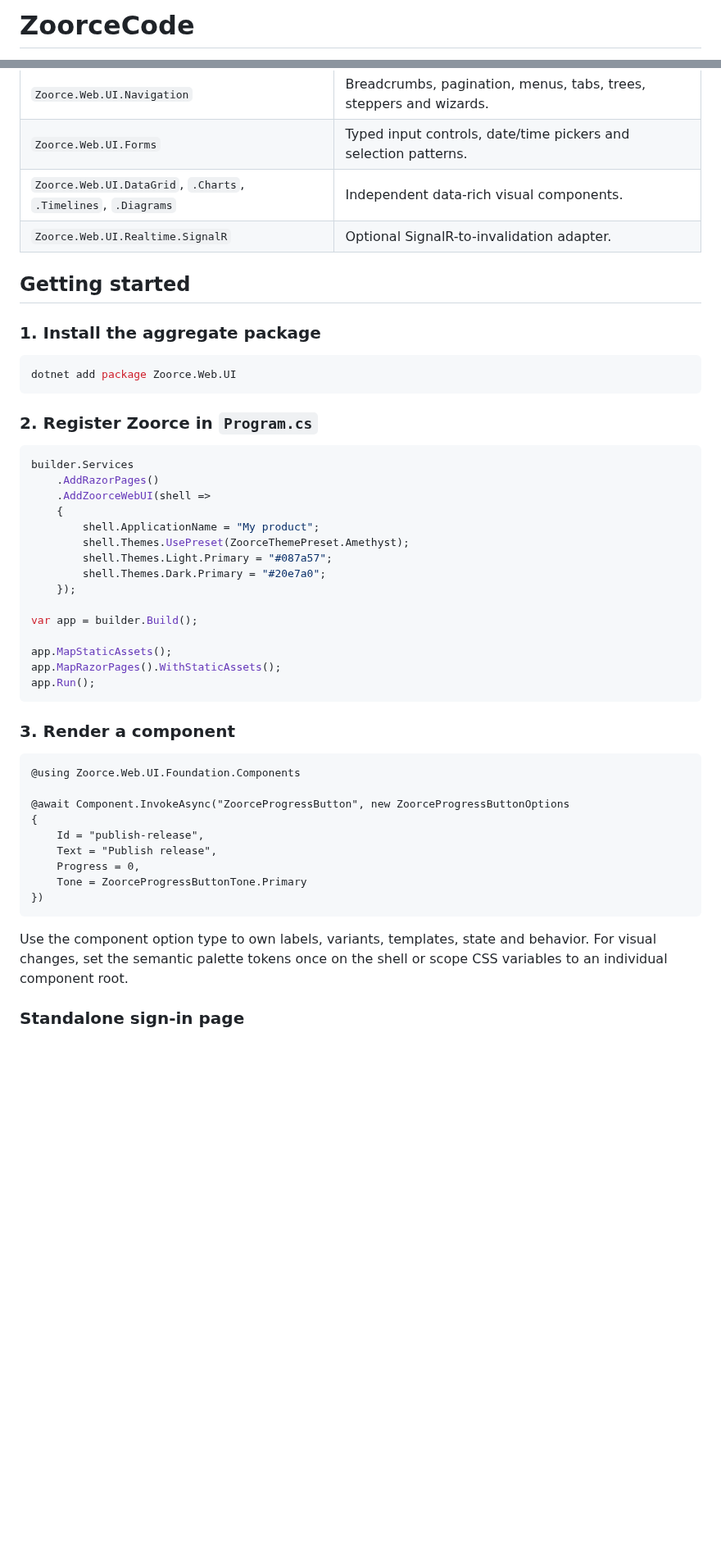
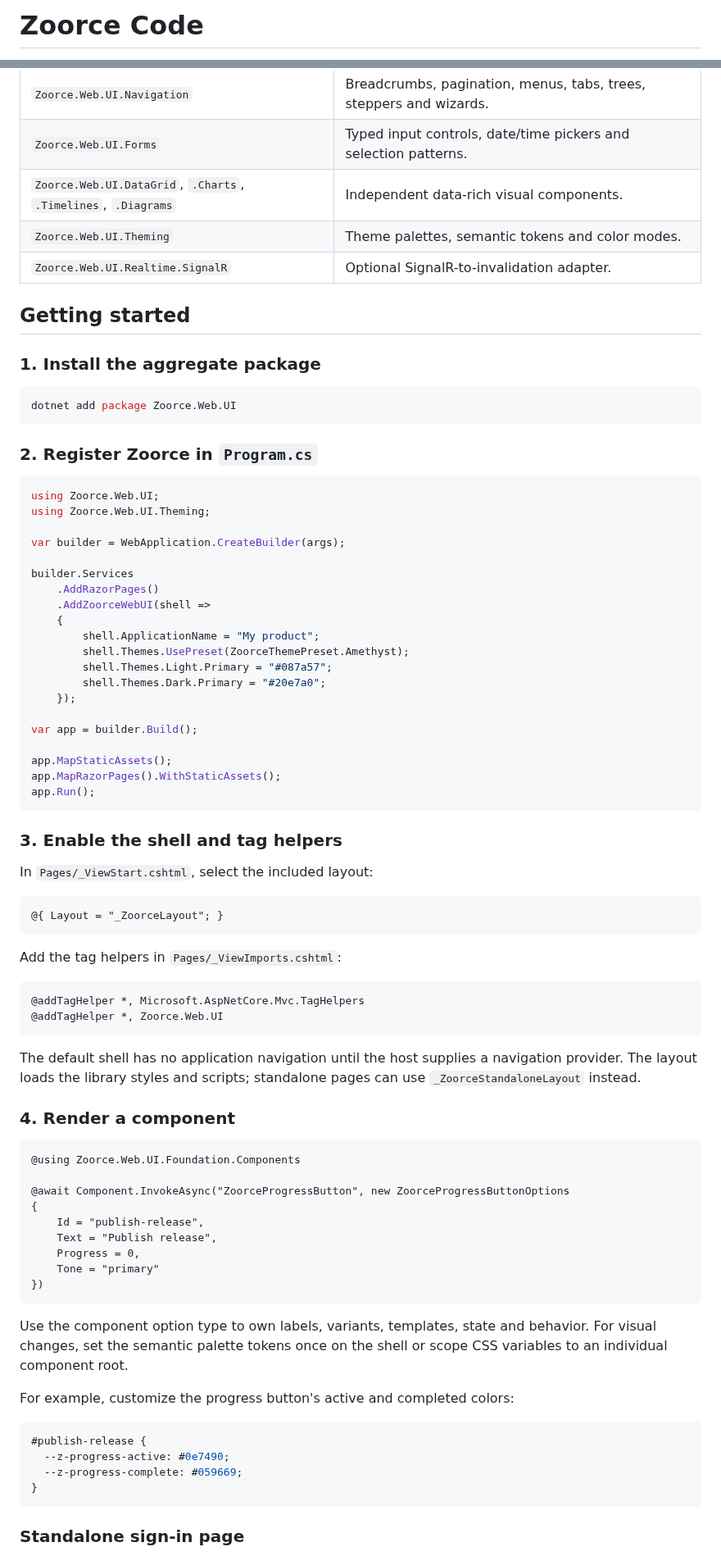
Before and after one commit to mape1402/zoorce, a Markdown page: README.md, 2 parts joined by grey strips. Shown at 82% size. Drawn GitHub-style; blank space fills up the shorter version.

````diff
--- a/README.md
+++ b/README.md
@@ -1,4 +1,4 @@
-# ZoorceCode
+# Zoorce Code
 
 [![Build](https://github.com/mape1402/zoorce/actions/workflows/build-and-release.yml/badge.svg?branch=main)](https://github.com/mape1402/zoorce/actions/workflows/build-and-release.yml)
 [![NuGet](https://img.shields.io/nuget/v/Zoorce.Web.UI?logo=nuget&label=NuGet)](https://www.nuget.org/packages/Zoorce.Web.UI)
@@ -31,6 +31,7 @@ Zoorce is an ecosystem of reusable libraries and tools developed by Elysium Codi
 | `Zoorce.Web.UI.Navigation` | Breadcrumbs, pagination, menus, tabs, trees, steppers and wizards. |
 | `Zoorce.Web.UI.Forms` | Typed input controls, date/time pickers and selection patterns. |
 | `Zoorce.Web.UI.DataGrid`, `.Charts`, `.Timelines`, `.Diagrams` | Independent data-rich visual components. |
+| `Zoorce.Web.UI.Theming` | Theme palettes, semantic tokens and color modes. |
 | `Zoorce.Web.UI.Realtime.SignalR` | Optional SignalR-to-invalidation adapter. |
 
 ## Getting started
@@ -44,6 +45,11 @@ dotnet add package Zoorce.Web.UI
 ### 2. Register Zoorce in `Program.cs`
 
 ```csharp
+using Zoorce.Web.UI;
+using Zoorce.Web.UI.Theming;
+
+var builder = WebApplication.CreateBuilder(args);
+
 builder.Services
     .AddRazorPages()
     .AddZoorceWebUI(shell =>
@@ -61,7 +67,24 @@ app.MapRazorPages().WithStaticAssets();
 app.Run();
 ```
 
-### 3. Render a component
+### 3. Enable the shell and tag helpers
+
+In `Pages/_ViewStart.cshtml`, select the included layout:
+
+```cshtml
+@{ Layout = "_ZoorceLayout"; }
+```
+
+Add the tag helpers in `Pages/_ViewImports.cshtml`:
+
+```cshtml
+@addTagHelper *, Microsoft.AspNetCore.Mvc.TagHelpers
+@addTagHelper *, Zoorce.Web.UI
+```
+
+The default shell has no application navigation until the host supplies a navigation provider. The layout loads the library styles and scripts; standalone pages can use `_ZoorceStandaloneLayout` instead.
+
+### 4. Render a component
 
 ```cshtml
 @using Zoorce.Web.UI.Foundation.Components
@@ -71,11 +94,20 @@ app.Run();
     Id = "publish-release",
     Text = "Publish release",
     Progress = 0,
-    Tone = ZoorceProgressButtonTone.Primary
+    Tone = "primary"
 })
 ```
 
 Use the component option type to own labels, variants, templates, state and behavior. For visual changes, set the semantic palette tokens once on the shell or scope CSS variables to an individual component root.
+
+For example, customize the progress button's active and completed colors:
+
+```css
+#publish-release {
+  --z-progress-active: #0e7490;
+  --z-progress-complete: #059669;
+}
+```
 
 ### Standalone sign-in page
 
````
Also changed, not shown: other parts of README.md (+3 -10 lines), RELEASE.md (+1 -1 lines), assets/nuget-icon.png (added), 2 other files.
